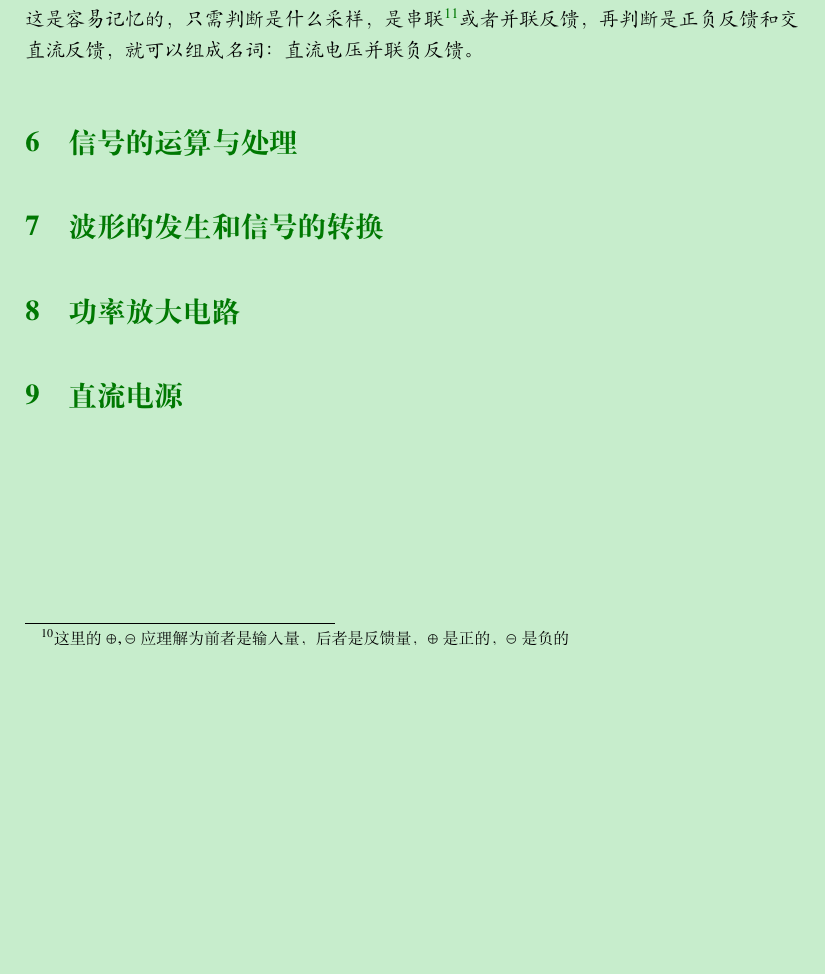
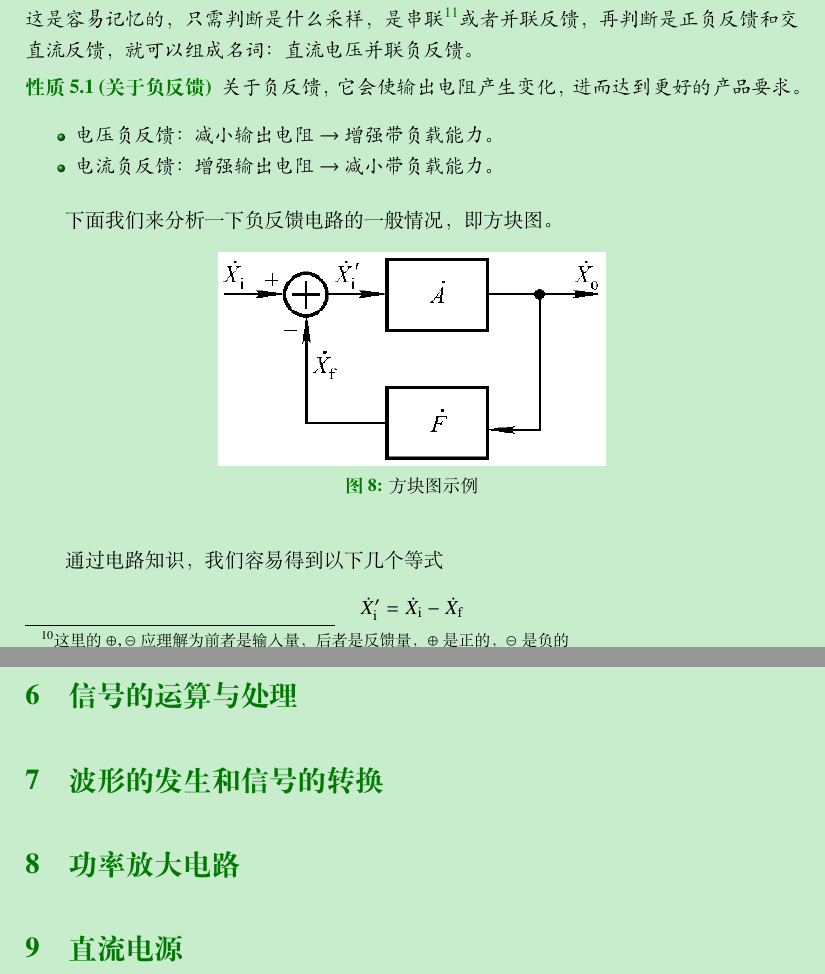
Before and after one commit to sikouhjw/LaTeX-learning-notes, a LaTeX document (模电笔记/elegantnote-cn.tex): part of page 6 of 6 before the commit and two parts of pages 6 and 7 of 7 after it, the two joined at a grey line, cut so that both start at the same text, the shorter picture padded with empty space. Compiled offline with XeLaTeX.

Commit message:
更新了模电笔记

```diff
--- a/模电笔记/elegantnote-cn.tex
+++ b/模电笔记/elegantnote-cn.tex
@@ -216,3 +216,22 @@
 	$\oplus-\oplus$\footnote{这里的$\oplus,\circleddash$应理解为前者是输入量，后者是反馈量，$\oplus$是正的，$\circleddash$是负的}常为串联，$\oplus+\circleddash$常为并联\\
 	这是容易记忆的，只需判断是什么采样，是串联\footnote{以电压方式相叠加，反之亦然}或者并联反馈，再判断是正负反馈和交直流反馈，就可以组成名词：直流电压并联负反馈。
 \end{note}
+\begin{proposition}[关于负反馈]
+	关于负反馈，它会使输出电阻产生变化，进而达到更好的产品要求。
+	\begin{itemize}
+		\item 电压负反馈：减小输出电阻 $\to$ 增强带负载能力。
+		\item 电流负反馈：增强输出电阻 $\to$ 减小带负载能力。
+	\end{itemize}
+\end{proposition}
+
+下面我们来分析一下负反馈电路的一般情况，即方块图。
+\begin{figure}[h]
+	\centering
+	\includegraphics[width=0.5\textwidth]{fankui2.png}
+	\caption{方块图示例}
+\end{figure}
+
+通过电路知识，我们容易得到以下几个等式
+\begin{equation*}
+	\dot X_\mathrm{i}'=\dot X_\mathrm{i}-\dot X_\mathrm{f}
+\end{equation*}
@@ -219,3 +243,4 @@
+\end{definition}
 
 \section{信号的运算与处理}
 \section{波形的发生和信号的转换}
```
Also changed, not shown: 模电数电实验数据/shiyanshuju.tex (+1 -1 lines), 模电数电实验数据/shiyanshuju.pdf, 模电笔记/elegantnote-cn.pdf, 模电笔记/image/fankui2.png (added), 模电笔记/elegantnote-cn.tex (5 more changed lines), 5 other files.
